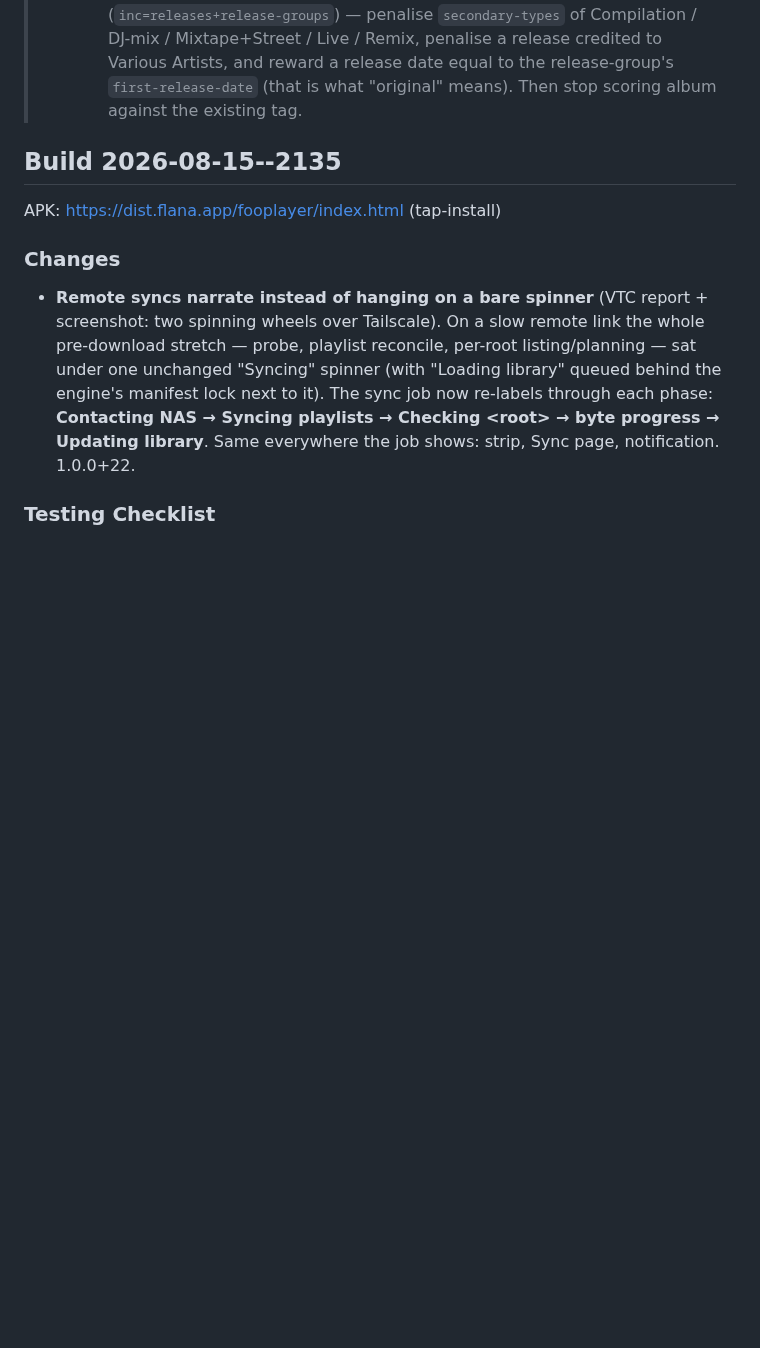
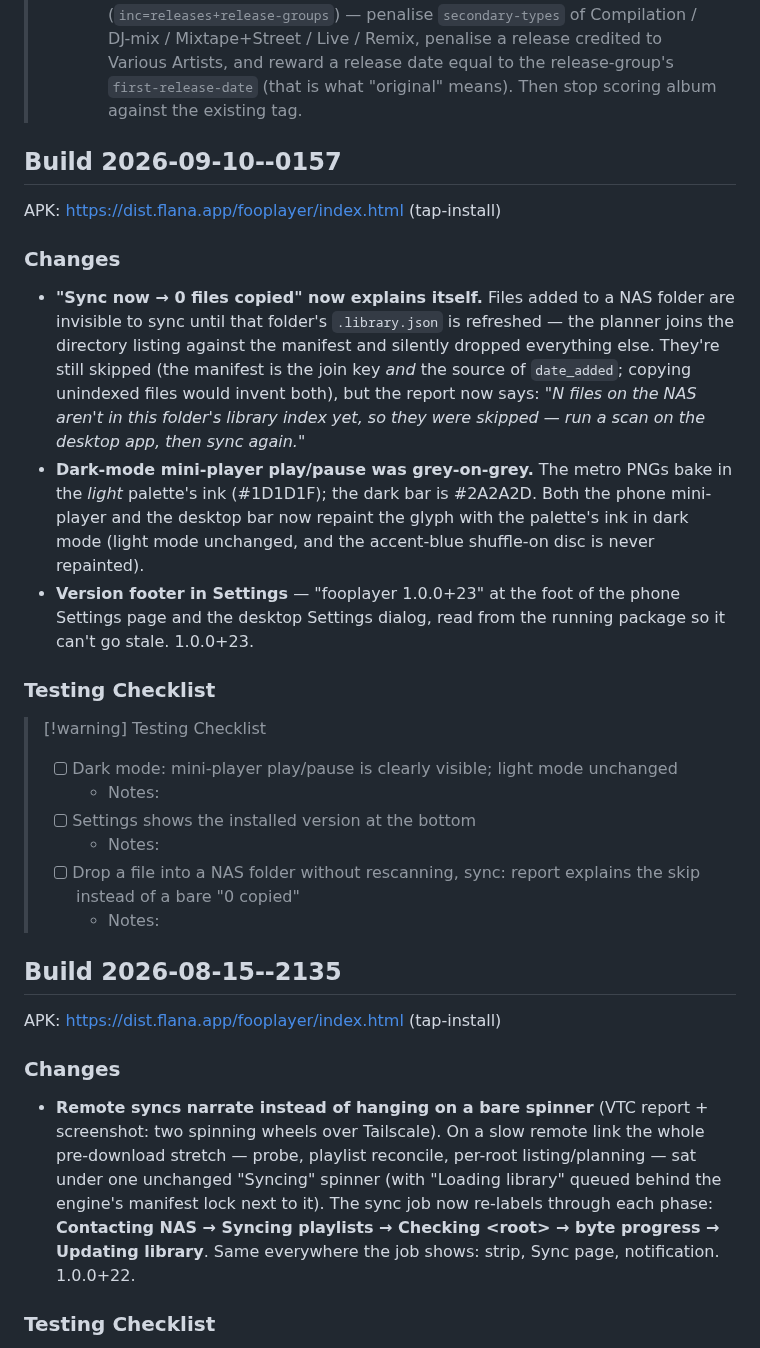
Before and after one commit to mklod/fooplayer, a Markdown page: CHANGELOG.md, the part around the change. Drawn GitHub-style; blank space fills up the shorter version.

Commit message:
docs: build 2026-09-10--0157 — unindexed-NAS reporting, dark mini-player glyph, version footer
Co-Authored-By: Claude Opus 5 (1M context) <noreply@anthropic.com>
Claude-Session: https://claude.ai/code/session_011zjpfUtVmccYBbQinxQzKZ

```diff
--- a/CHANGELOG.md
+++ b/CHANGELOG.md
@@ -40,6 +40,39 @@
 >   penalise a release credited to Various Artists, and reward a release date
 >   equal to the release-group's `first-release-date` (that is what "original"
 >   means). Then stop scoring album against the existing tag.
+
+## Build 2026-09-10--0157
+
+APK: https://dist.flana.app/fooplayer/index.html (tap-install)
+
+### Changes
+
+- **"Sync now → 0 files copied" now explains itself.** Files added to a
+  NAS folder are invisible to sync until that folder's `.library.json`
+  is refreshed — the planner joins the directory listing against the
+  manifest and silently dropped everything else. They're still skipped
+  (the manifest is the join key *and* the source of `date_added`;
+  copying unindexed files would invent both), but the report now says:
+  *"N files on the NAS aren't in this folder's library index yet, so
+  they were skipped — run a scan on the desktop app, then sync again."*
+- **Dark-mode mini-player play/pause was grey-on-grey.** The metro PNGs
+  bake in the *light* palette's ink (#1D1D1F); the dark bar is #2A2A2D.
+  Both the phone mini-player and the desktop bar now repaint the glyph
+  with the palette's ink in dark mode (light mode unchanged, and the
+  accent-blue shuffle-on disc is never repainted).
+- **Version footer in Settings** — "fooplayer 1.0.0+23" at the foot of
+  the phone Settings page and the desktop Settings dialog, read from the
+  running package so it can't go stale. 1.0.0+23.
+
+### Testing Checklist
+
+> [!warning] Testing Checklist
+> - [ ] Dark mode: mini-player play/pause is clearly visible; light mode unchanged
+>   - Notes:
+> - [ ] Settings shows the installed version at the bottom
+>   - Notes:
+> - [ ] Drop a file into a NAS folder without rescanning, sync: report explains the skip instead of a bare "0 copied"
+>   - Notes:
 
 ## Build 2026-08-15--2135
 
```
